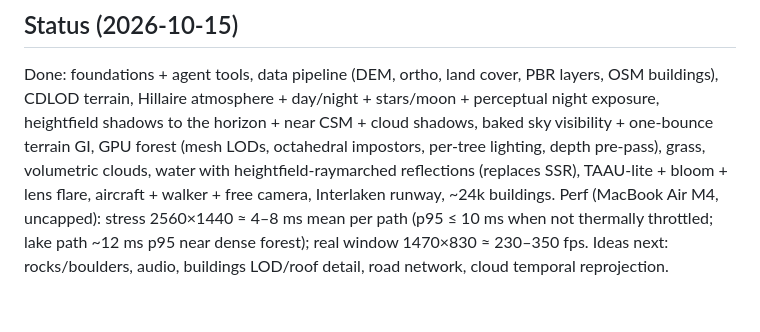
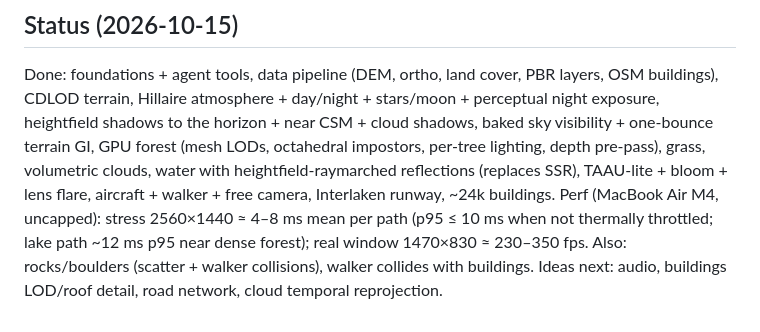
Before and after one commit to vvanghelue/mini-open-world, a Markdown page: docs/PLAN.md, the part around the change. Rendered like a GitHub page.

```diff
--- a/docs/PLAN.md
+++ b/docs/PLAN.md
@@ -70,4 +70,5 @@ per-tree lighting, depth pre-pass), grass, volumetric clouds, water with heightf
 SSR), TAAU-lite + bloom + lens flare, aircraft + walker + free camera, Interlaken runway, ~24k buildings.
 Perf (MacBook Air M4, uncapped): stress 2560×1440 ≈ 4–8 ms mean per path (p95 ≤ 10 ms when not thermally
 throttled; lake path ~12 ms p95 near dense forest); real window 1470×830 ≈ 230–350 fps.
-Ideas next: rocks/boulders, audio, buildings LOD/roof detail, road network, cloud temporal reprojection.
+Also: rocks/boulders (scatter + walker collisions), walker collides with buildings.
+Ideas next: audio, buildings LOD/roof detail, road network, cloud temporal reprojection.
```
Also changed, not shown: CLAUDE.md (+1 -0 lines).
